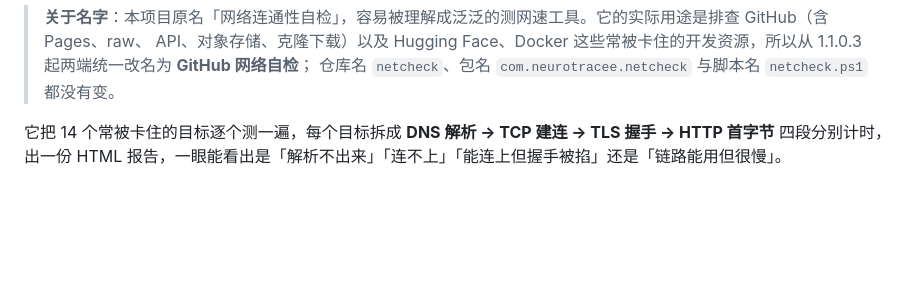
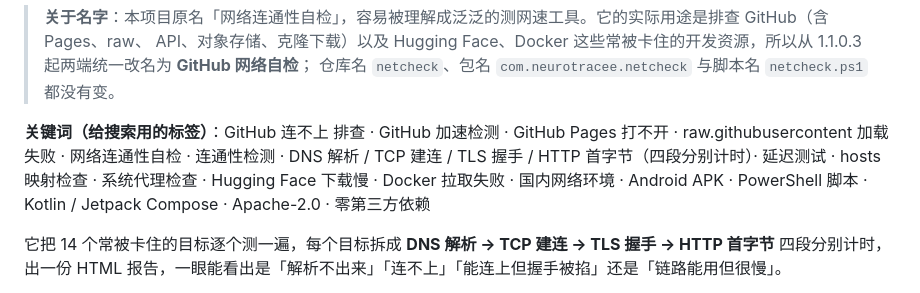
Before and after one commit to neurotracee/github-netcheck, a Markdown page: README.md, the part around the change. Rendered like a GitHub page; blank space fills up the shorter version.

Commit message:
README 增加关键词（标签）一行，便于 Gitee 侧检索

```diff
--- a/README.md
+++ b/README.md
@@ -20,6 +20,10 @@
 > **关于名字**：本项目原名「网络连通性自检」，容易被理解成泛泛的测网速工具。它的实际用途是排查 GitHub（含 Pages、raw、
 > API、对象存储、克隆下载）以及 Hugging Face、Docker 这些常被卡住的开发资源，所以从 1.1.0.3 起两端统一改名为 **GitHub 网络自检**；
 > 仓库名 `netcheck`、包名 `com.neurotracee.netcheck` 与脚本名 `netcheck.ps1` 都没有变。
+
+**关键词（给搜索用的标签）**：GitHub 连不上 排查 · GitHub 加速检测 · GitHub Pages 打不开 · raw.githubusercontent 加载失败 ·
+网络连通性自检 · 连通性检测 · DNS 解析 / TCP 建连 / TLS 握手 / HTTP 首字节（四段分别计时）· 延迟测试 · hosts 映射检查 · 系统代理检查 ·
+Hugging Face 下载慢 · Docker 拉取失败 · 国内网络环境 · Android APK · PowerShell 脚本 · Kotlin / Jetpack Compose · Apache-2.0 · 零第三方依赖
 
 它把 14 个常被卡住的目标逐个测一遍，每个目标拆成 **DNS 解析 → TCP 建连 → TLS 握手 → HTTP 首字节** 四段分别计时，
 出一份 HTML 报告，一眼能看出是「解析不出来」「连不上」「能连上但握手被掐」还是「链路能用但很慢」。
```
Also changed, not shown: assets/icon/icon-adaptive-circle.png (added).
